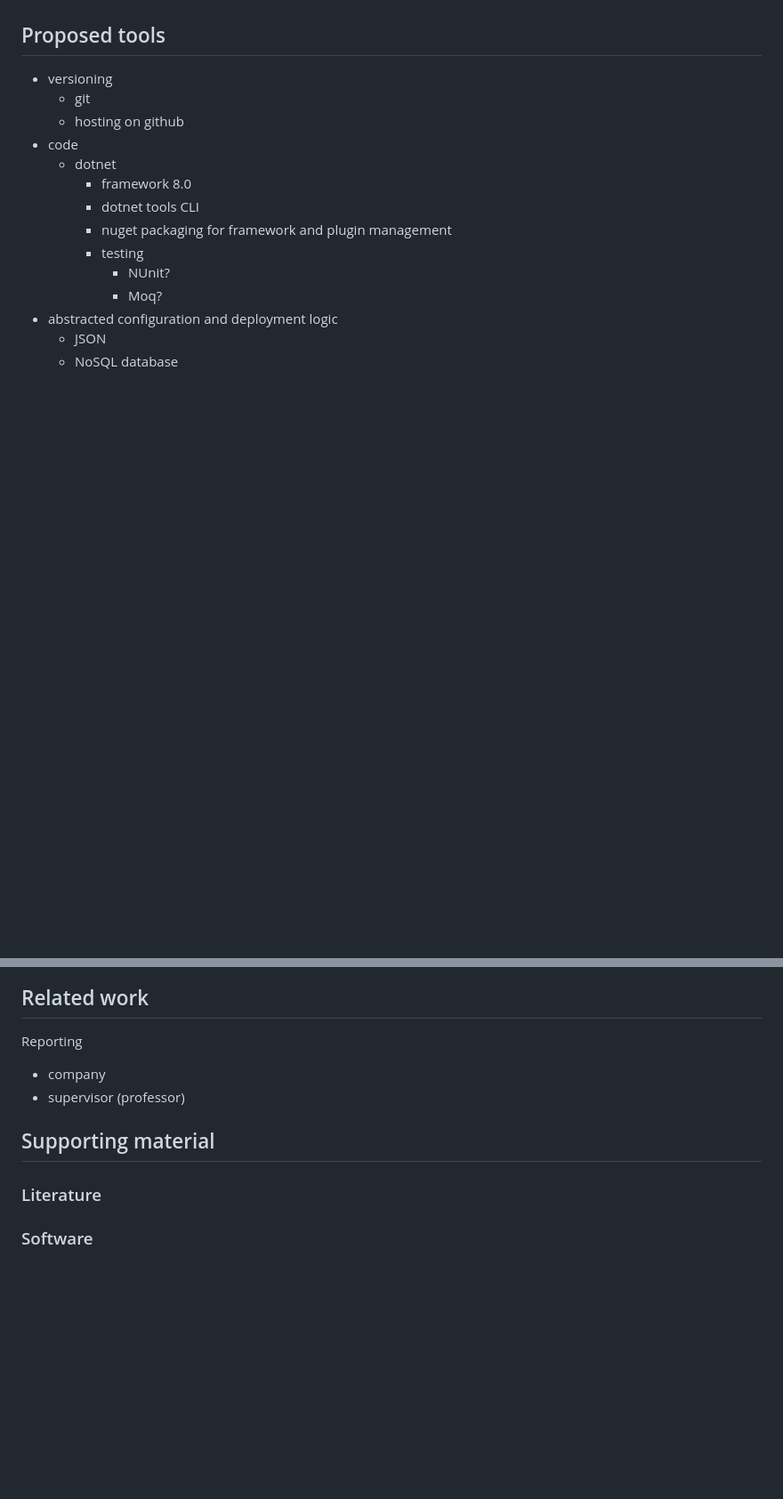
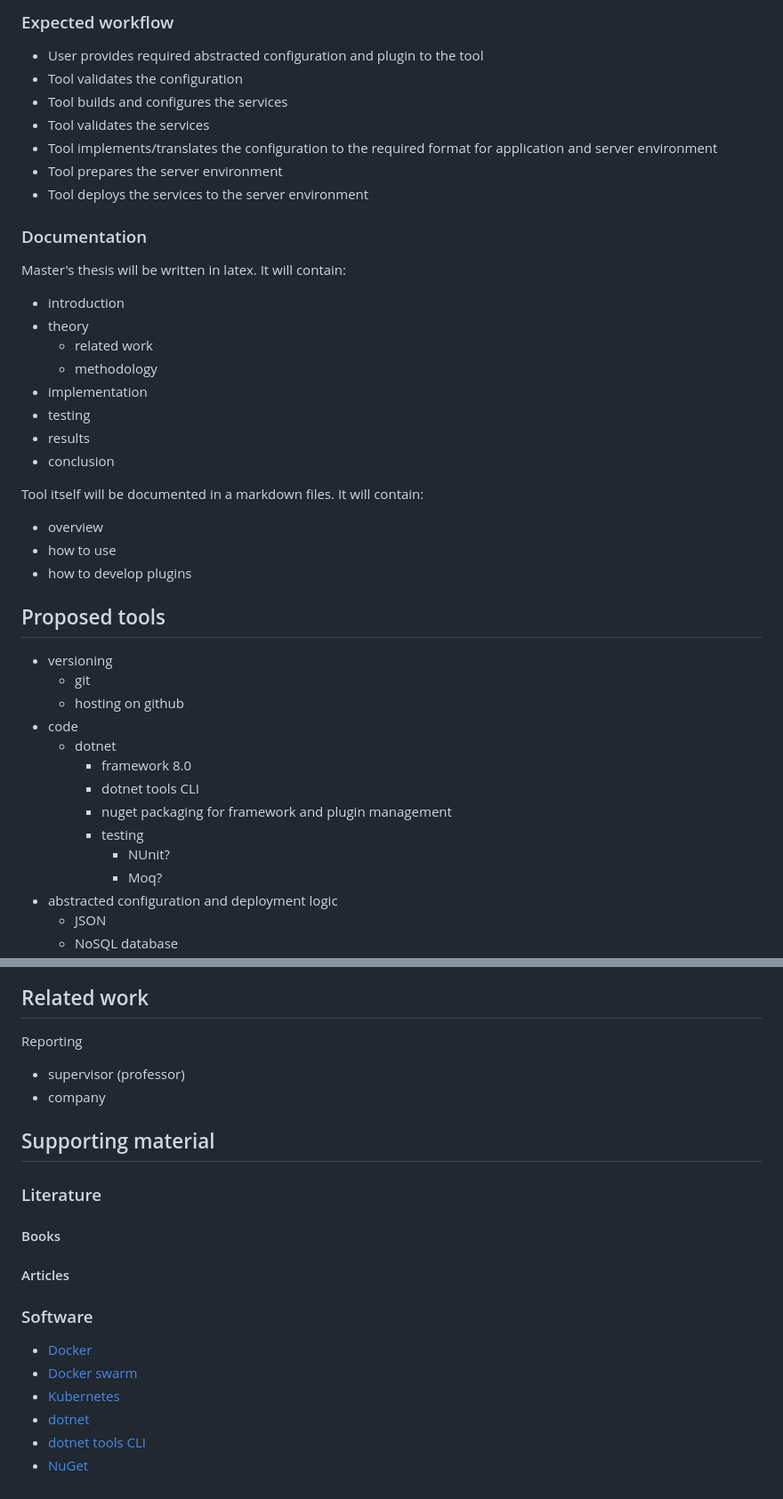
Before and after one commit to DonasNave/MasterThesis, a Markdown page: Documentation/Assignment/idea.md, 2 parts joined by grey strips. Shown at 89% size. Drawn GitHub-style; blank space fills up the shorter version.

```diff
--- a/Documentation/Assignment/idea.md
+++ b/Documentation/Assignment/idea.md
@@ -36,3 +74,31 @@ Simply put, if there is a decision to take all those services and move them to k
+### Expected workflow
+
+- User provides required abstracted configuration and plugin to the tool
+- Tool validates the configuration
+- Tool builds and configures the services
+- Tool validates the services
+- Tool implements/translates the configuration to the required format for application and server environment
+- Tool prepares the server environment
+- Tool deploys the services to the server environment
+
+### Documentation
+
+Master's thesis will be written in latex. It will contain:
+
+- introduction
+- theory
+  - related work
+  - methodology
+- implementation
+- testing
+- results
+- conclusion
+
+Tool itself will be documented in a markdown files. It will contain:
+
+- overview
+- how to use
+- how to develop plugins
 
 ## Proposed tools
 
@@ -100,11 +166,22 @@ Simply put, if there is a decision to take all those services and move them to k
 
 Reporting
 
+- supervisor (professor)
 - company
-- supervisor (professor)
 
 ## Supporting material
 
 ### Literature
 
+#### Books
+
+#### Articles
+
 ### Software
+
+- [Docker](https://www.docker.com/)
+- [Docker swarm](https://docs.docker.com/engine/swarm/)
+- [Kubernetes](https://kubernetes.io/)
+- [dotnet](https://dotnet.microsoft.com/)
+- [dotnet tools CLI](https://docs.microsoft.com/en-us/dotnet/core/tools/global-tools)
+- [NuGet](https://www.nuget.org/)
```
Also changed, not shown: other parts of Documentation/Assignment/idea.md (+47 -9 lines).
